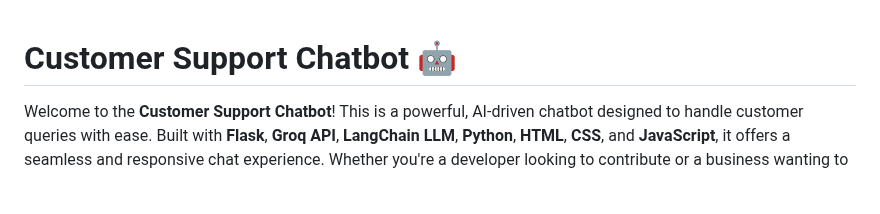
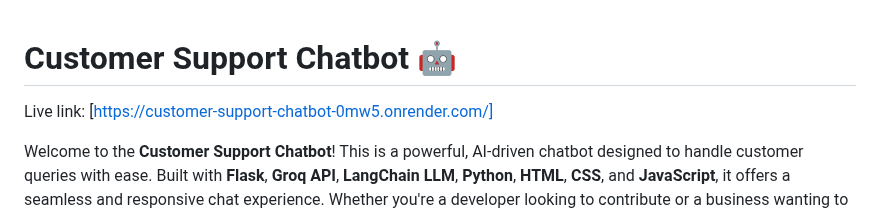
Before and after one commit to Uzairshafiq473/Customer-Support-Chatbot, a Markdown page: README.markdown, the part around the change. Rendered like a GitHub page; blank space fills up the shorter version.

```diff
--- a/README.markdown
+++ b/README.markdown
@@ -1,4 +1,5 @@
 # Customer Support Chatbot 🤖
+Live link:  [https://customer-support-chatbot-0mw5.onrender.com/]
 
 Welcome to the **Customer Support Chatbot**! This is a powerful, AI-driven chatbot designed to handle customer queries with ease. Built with **Flask**, **Groq API**, **LangChain LLM**, **Python**, **HTML**, **CSS**, and **JavaScript**, it offers a seamless and responsive chat experience. Whether you're a developer looking to contribute or a business wanting to deploy a smart support system, this project has you covered! 🚀
 
```
